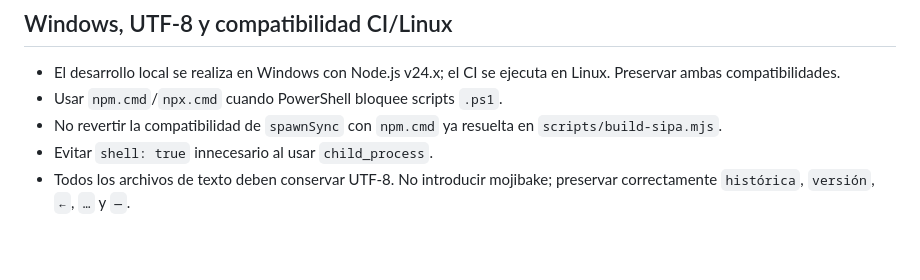
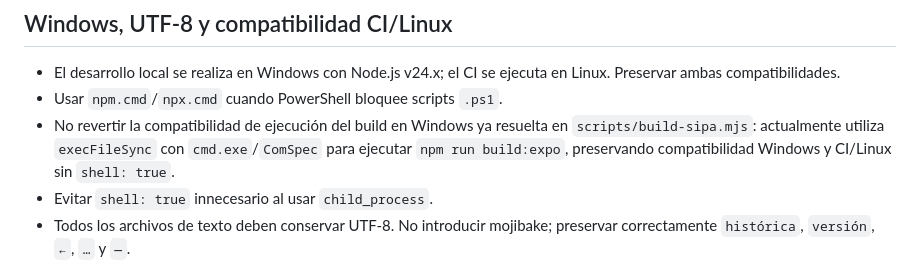
Before and after one commit to elranchodejuan-jo/SIPA_UTMACH, a Markdown page: AGENTS.md, the part around the change. Drawn GitHub-style; blank space fills up the shorter version.

Commit message:
docs: correct Windows build guidance

```diff
--- a/AGENTS.md
+++ b/AGENTS.md
@@ -89,7 +89,7 @@ Los agentes inspeccionan primero, comparten evidencia y trabajan en subtareas in
 
 - El desarrollo local se realiza en Windows con Node.js v24.x; el CI se ejecuta en Linux. Preservar ambas compatibilidades.
 - Usar `npm.cmd`/`npx.cmd` cuando PowerShell bloquee scripts `.ps1`.
-- No revertir la compatibilidad de `spawnSync` con `npm.cmd` ya resuelta en `scripts/build-sipa.mjs`.
+- No revertir la compatibilidad de ejecución del build en Windows ya resuelta en `scripts/build-sipa.mjs`: actualmente utiliza `execFileSync` con `cmd.exe`/`ComSpec` para ejecutar `npm run build:expo`, preservando compatibilidad Windows y CI/Linux sin `shell: true`.
 - Evitar `shell: true` innecesario al usar `child_process`.
 - Todos los archivos de texto deben conservar UTF-8. No introducir mojibake; preservar correctamente `histórica`, `versión`, `←`, `…` y `—`.
 
```
